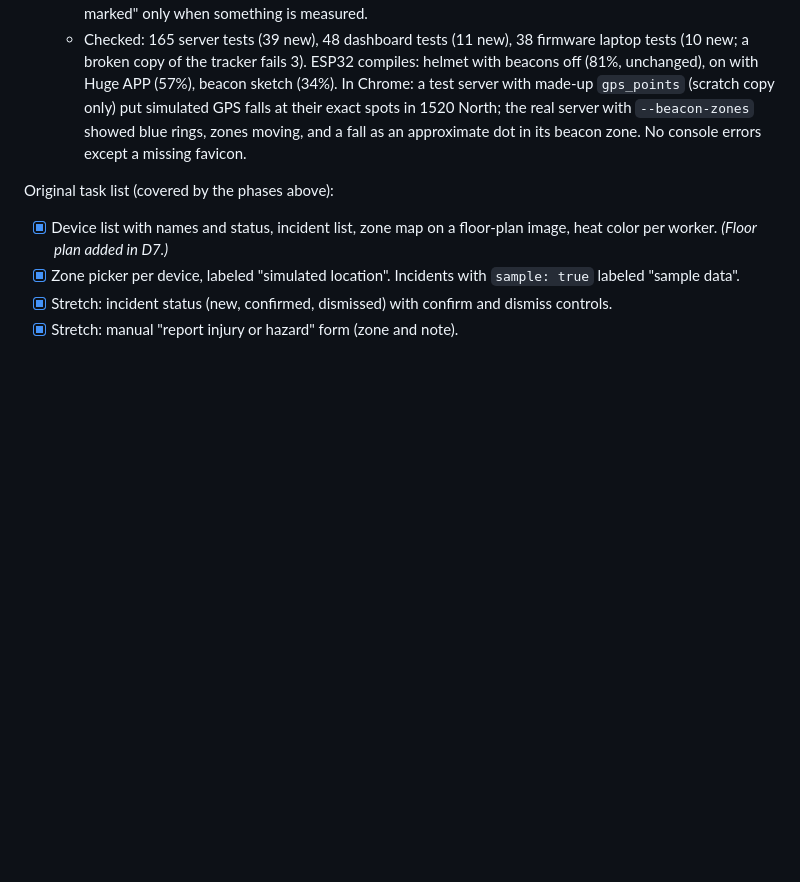
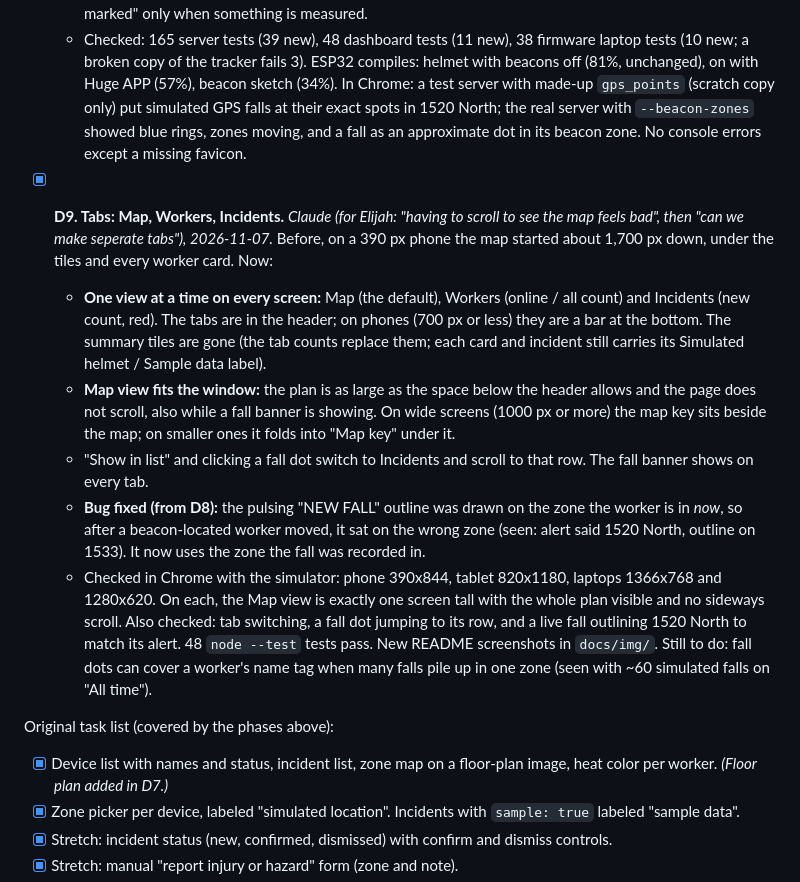
Before and after one commit to Elijah-GT/WorkWear, a Markdown page: PLAN.md, the part around the change. GitHub-like rendering; blank space fills up the shorter version.

```diff
--- a/PLAN.md
+++ b/PLAN.md
@@ -109,6 +109,13 @@ Five people, five workstreams. Owners are TBD: write your name next to a task be
   - Server picks zone: beacon, then GPS, then dashboard; stores `zone_source`; `GET /api/site`; old databases upgraded on start. Simulator `--beacon-zones` and `--gps`. Worker dots with a measured zone get a blue ring; the map tag changes from "Simulated location" to "Location: measured where marked" only when something is measured.
   - Checked: 165 server tests (39 new), 48 dashboard tests (11 new), 38 firmware laptop tests (10 new; a broken copy of the tracker fails 3). ESP32 compiles: helmet with beacons off (81%, unchanged), on with Huge APP (57%), beacon sketch (34%). In Chrome: a test server with made-up `gps_points` (scratch copy only) put simulated GPS falls at their exact spots in 1520 North; the real server with `--beacon-zones` showed blue rings, zones moving, and a fall as an approximate dot in its beacon zone. No console errors except a missing favicon.
 
+- [x] **D9. Tabs: Map, Workers, Incidents.** *Claude (for Elijah: "having to scroll to see the map feels bad", then "can we make seperate tabs"), 2026-11-07.* Before, on a 390 px phone the map started about 1,700 px down, under the tiles and every worker card. Now:
+  - **One view at a time on every screen:** Map (the default), Workers (online / all count) and Incidents (new count, red). The tabs are in the header; on phones (700 px or less) they are a bar at the bottom. The summary tiles are gone (the tab counts replace them; each card and incident still carries its Simulated helmet / Sample data label).
+  - **Map view fits the window:** the plan is as large as the space below the header allows and the page does not scroll, also while a fall banner is showing. On wide screens (1000 px or more) the map key sits beside the map; on smaller ones it folds into "Map key" under it.
+  - "Show in list" and clicking a fall dot switch to Incidents and scroll to that row. The fall banner shows on every tab.
+  - **Bug fixed (from D8):** the pulsing "NEW FALL" outline was drawn on the zone the worker is in *now*, so after a beacon-located worker moved, it sat on the wrong zone (seen: alert said 1520 North, outline on 1533). It now uses the zone the fall was recorded in.
+  - Checked in Chrome with the simulator: phone 390x844, tablet 820x1180, laptops 1366x768 and 1280x620. On each, the Map view is exactly one screen tall with the whole plan visible and no sideways scroll. Also checked: tab switching, a fall dot jumping to its row, and a live fall outlining 1520 North to match its alert. 48 `node --test` tests pass. New README screenshots in `docs/img/`. Still to do: fall dots can cover a worker's name tag when many falls pile up in one zone (seen with ~60 simulated falls on "All time").
+
 Original task list (covered by the phases above):
 - [x] Device list with names and status, incident list, zone map on a floor-plan image, heat color per worker. *(Floor plan added in D7.)*
 - [x] Zone picker per device, labeled "simulated location". Incidents with `sample: true` labeled "sample data".
```
Also changed, not shown: dashboard/README.md (+3 -2 lines), docs/img/dashboard-desktop.png, docs/img/dashboard-phone.png, 3 other files.
